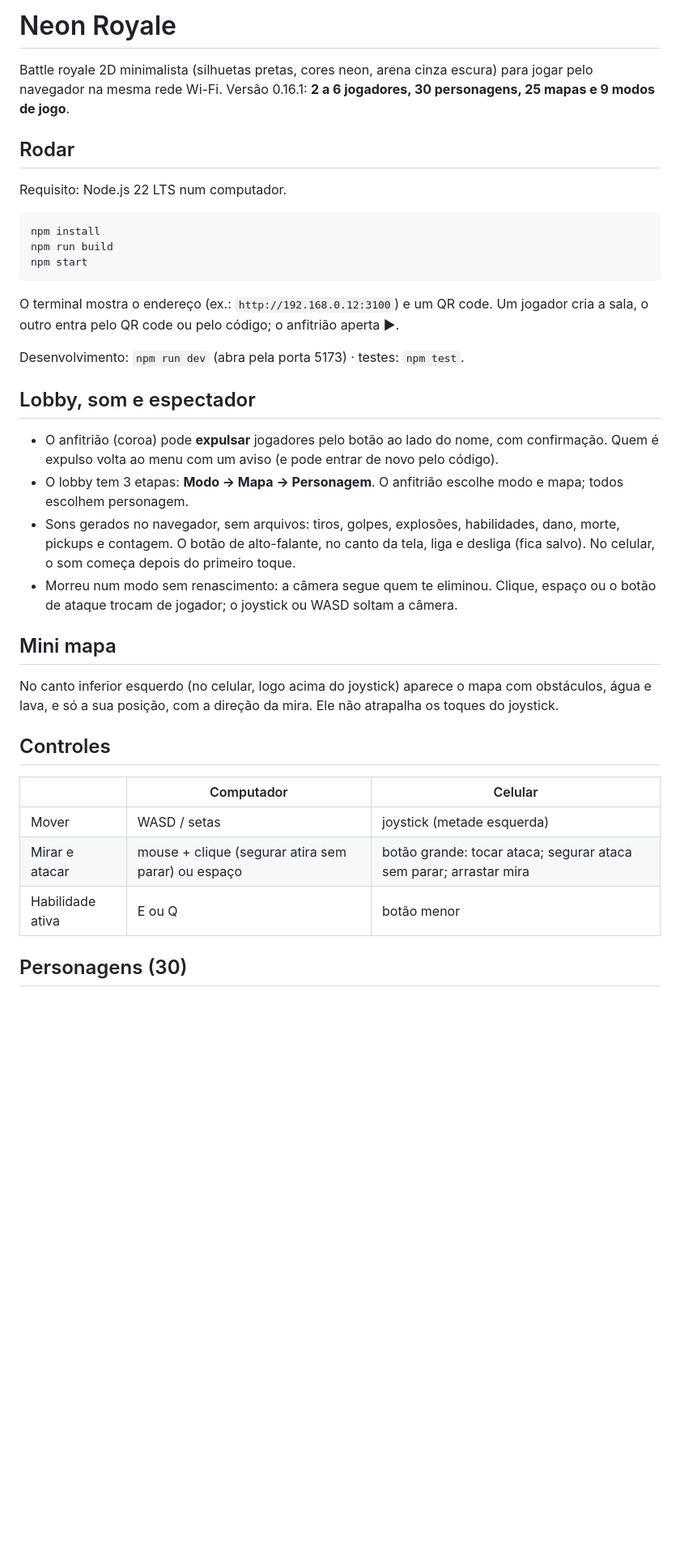
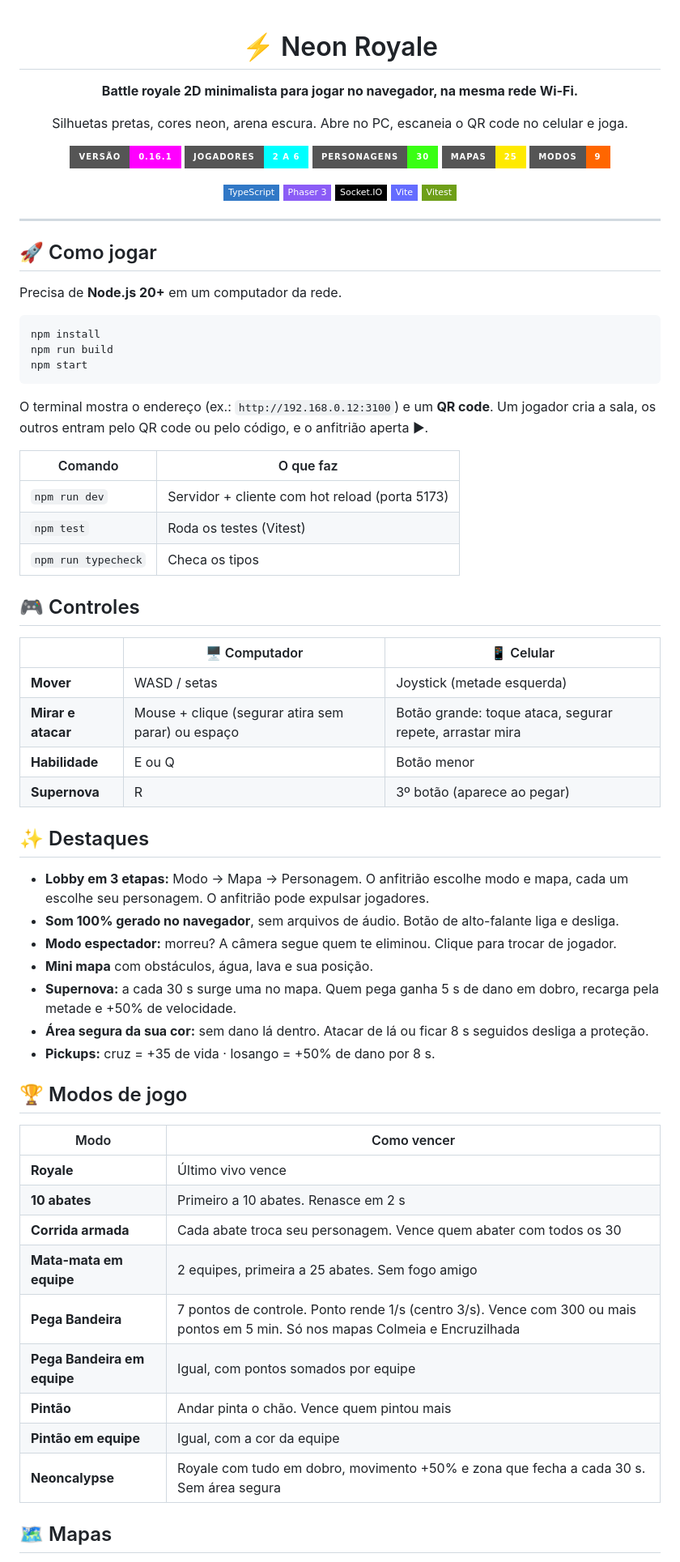
Before and after one commit to gustavokpetry/neon-royale, a Markdown page: README.md, the part around one of its changes. Shown at 81% size. Rendered like a GitHub page; badges without logos; blank space fills up the shorter version.

````diff
--- a/README.md
+++ b/README.md
@@ -1,11 +1,32 @@
-# Neon Royale
+<div align="center">
 
-Battle royale 2D minimalista (silhuetas pretas, cores neon, arena cinza escura) para jogar pelo
-navegador na mesma rede Wi-Fi. Versão 0.16.1: **2 a 6 jogadores, 30 personagens, 25 mapas e 9 modos de jogo**.
+# ⚡ Neon Royale
 
-## Rodar
+**Battle royale 2D minimalista para jogar no navegador, na mesma rede Wi-Fi.**
 
-Requisito: Node.js 22 LTS num computador.
+Silhuetas pretas, cores neon, arena escura. Abre no PC, escaneia o QR code no celular e joga.
+
+![Versão](https://img.shields.io/badge/vers%C3%A3o-0.16.1-ff00ff?style=for-the-badge)
+![Jogadores](https://img.shields.io/badge/jogadores-2%20a%206-00ffff?style=for-the-badge)
+![Personagens](https://img.shields.io/badge/personagens-30-39ff14?style=for-the-badge)
+![Mapas](https://img.shields.io/badge/mapas-25-ffea00?style=for-the-badge)
+![Modos](https://img.shields.io/badge/modos-9-ff6600?style=for-the-badge)
+
+![TypeScript](https://img.shields.io/badge/TypeScript-3178C6?style=flat-square&logo=typescript&logoColor=white)
+![Phaser](https://img.shields.io/badge/Phaser_3-8B5CF6?style=flat-square)
+![Socket.IO](https://img.shields.io/badge/Socket.IO-010101?style=flat-square&logo=socket.io&logoColor=white)
+![Vite](https://img.shields.io/badge/Vite-646CFF?style=flat-square&logo=vite&logoColor=white)
+![Vitest](https://img.shields.io/badge/Vitest-6E9F18?style=flat-square&logo=vitest&logoColor=white)
+
+<!-- Coloque um GIF da partida aqui: ![Gameplay](docs/gameplay.gif) -->
+
+</div>
+
+---
+
+## 🚀 Como jogar
+
+Precisa de **Node.js 20+** em um computador da rede.
 
 ```bash
 npm install
@@ -13,29 +34,47 @@ npm run build
 npm start
 ```
 
-O terminal mostra o endereço (ex.: `http://192.168.0.12:3100`) e um QR code. Um jogador cria a
-sala, o outro entra pelo QR code ou pelo código; o anfitrião aperta ▶.
+O terminal mostra o endereço (ex.: `http://192.168.0.12:3100`) e um **QR code**.
+Um jogador cria a sala, os outros entram pelo QR code ou pelo código, e o anfitrião aperta ▶.
 
-Desenvolvimento: `npm run dev` (abra pela porta 5173) · testes: `npm test`.
+| Comando | O que faz |
+|---|---|
+| `npm run dev` | Servidor + cliente com hot reload (porta 5173) |
+| `npm test` | Roda os testes (Vitest) |
+| `npm run typecheck` | Checa os tipos |
 
-## Lobby, som e espectador
+## 🎮 Controles
 
-- O anfitrião (coroa) pode **expulsar** jogadores pelo botão ao lado do nome, com confirmação. Quem é expulso volta ao menu com um aviso (e pode entrar de novo pelo código).
-- O lobby tem 3 etapas: **Modo → Mapa → Personagem**. O anfitrião escolhe modo e mapa; todos escolhem personagem.
-- Sons gerados no navegador, sem arquivos: tiros, golpes, explosões, habilidades, dano, morte, pickups e contagem. O botão de alto-falante, no canto da tela, liga e desliga (fica salvo). No celular, o som começa depois do primeiro toque.
-- Morreu num modo sem renascimento: a câmera segue quem te eliminou. Clique, espaço ou o botão de ataque trocam de jogador; o joystick ou WASD soltam a câmera.
+| | 🖥️  Computador | 📱 Celular |
+|---|---|---|
+| **Mover** | WASD / setas | Joystick (metade esquerda) |
+| **Mirar e atacar** | Mouse + clique (segurar atira sem parar) ou espaço | Botão grande: toque ataca, segurar repete, arrastar mira |
+| **Habilidade** | E ou Q | Botão menor |
+| **Supernova** | R | 3º botão (aparece ao pegar) |
 
-## Mini mapa
+## ✨ Destaques
 
-No canto inferior esquerdo (no celular, logo acima do joystick) aparece o mapa com obstáculos, água e lava, e só a sua posição, com a direção da mira. Ele não atrapalha os toques do joystick.
+- **Lobby em 3 etapas:** Modo → Mapa → Personagem. O anfitrião escolhe modo e mapa, cada um escolhe seu personagem. O anfitrião pode expulsar jogadores.
+- **Som 100% gerado no navegador**, sem arquivos de áudio. Botão de alto-falante liga e desliga.
+- **Modo espectador:** morreu? A câmera segue quem te eliminou. Clique para trocar de jogador.
+- **Mini mapa** com obstáculos, água, lava e sua posição.
+- **Supernova:** a cada 30 s surge uma no mapa. Quem pega ganha 5 s de dano em dobro, recarga pela metade e +50% de velocidade.
+- **Área segura da sua cor:** sem dano lá dentro. Atacar de lá ou ficar 8 s seguidos desliga a proteção.
+- **Pickups:** cruz = +35 de vida · losango = +50% de dano por 8 s.
 
-## Controles
+## 🏆 Modos de jogo
 
-| | Computador | Celular |
-|---|---|---|
-| Mover | WASD / setas | joystick (metade esquerda) |
-| Mirar e atacar | mouse + clique (segurar atira sem parar) ou espaço | botão grande: tocar ataca; segurar ataca sem parar; arrastar mira |
-| Habilidade ativa | E ou Q | botão menor |
+| Modo | Como vencer |
+|---|---|
+| **Royale** | Último vivo vence |
+| **10 abates** | Primeiro a 10 abates. Renasce em 2 s |
+| **Corrida armada** | Cada abate troca seu personagem. Vence quem abater com todos os 30 |
+| **Mata-mata em equipe** | 2 equipes, primeira a 25 abates. Sem fogo amigo |
+| **Pega Bandeira** | 7 pontos de controle. Ponto rende 1/s (centro 3/s). Vence com 300 ou mais pontos em 5 min. Só nos mapas Colmeia e Encruzilhada |
+| **Pega Bandeira em equipe** | Igual, com pontos somados por equipe |
+| **Pintão** | Andar pinta o chão. Vence quem pintou mais |
+| **Pintão em equipe** | Igual, com a cor da equipe |
+| **Neoncalypse** | Royale com tudo em dobro, movimento +50% e zona que fecha a cada 30 s. Sem área segura |
 
-## Personagens (30)
+## 🗺️  Mapas
 
````
Also changed, not shown: other parts of README.md (+87 -82 lines).
